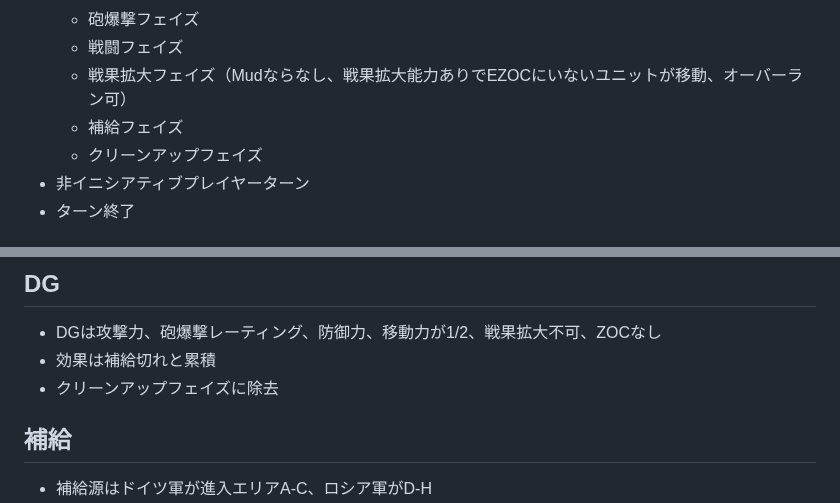
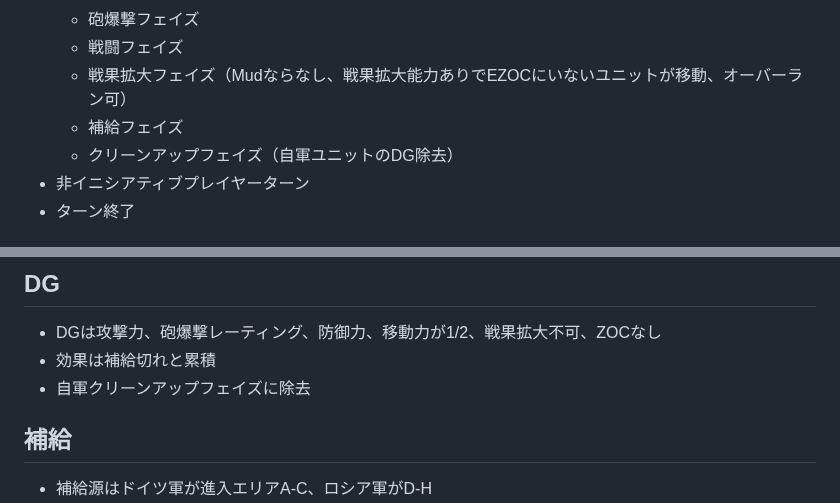
Before and after one commit to gameape/wargame, a Markdown page: rostov_41.md, 2 parts joined by grey strips. GitHub-like rendering.

Commit message:
Update cleanup phase and DG removal details
Clarify cleanup phase and DG removal process

```diff
--- a/rostov_41.md
+++ b/rostov_41.md
@@ -15,7 +15,7 @@
   - 戦闘フェイズ
   - 戦果拡大フェイズ（Mudならなし、戦果拡大能力ありでEZOCにいないユニットが移動、オーバーラン可）
   - 補給フェイズ
-  - クリーンアップフェイズ
+  - クリーンアップフェイズ（自軍ユニットのDG除去）
 - 非イニシアティブプレイヤーターン
 - ターン終了
 
@@ -61,7 +61,7 @@
 ## DG
 - DGは攻撃力、砲爆撃レーティング、防御力、移動力が1/2、戦果拡大不可、ZOCなし
 - 効果は補給切れと累積
-- クリーンアップフェイズに除去
+- 自軍クリーンアップフェイズに除去
 
 ## 補給
 - 補給源はドイツ軍が進入エリアA-C、ロシア軍がD-H
```
